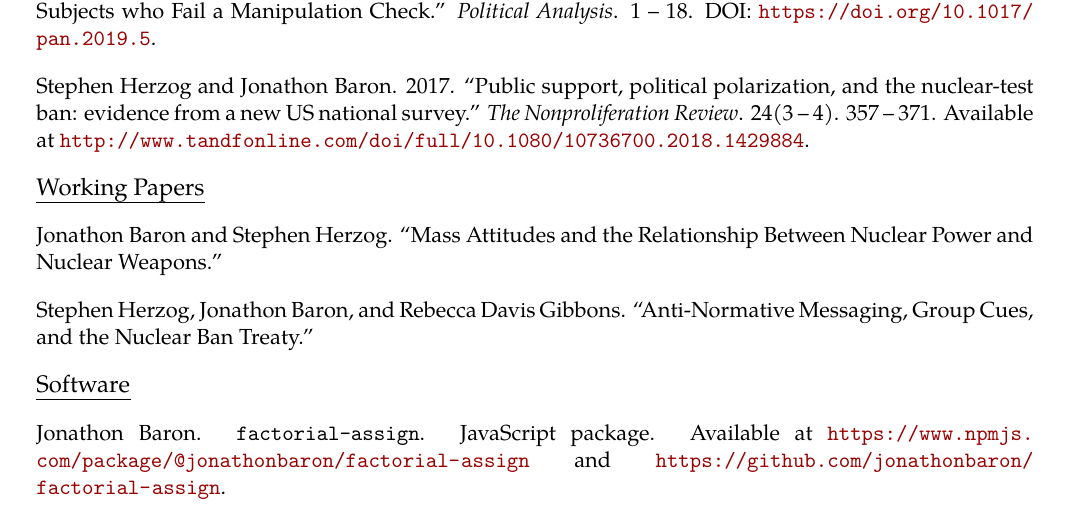
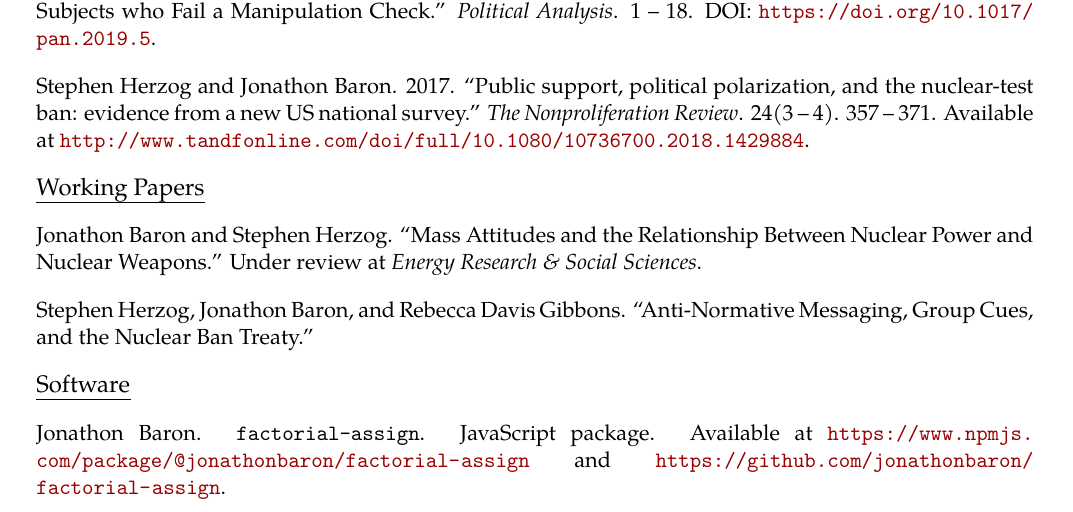
Before and after one commit to jonathonbaron/jonathonbaron.github.io, a LaTeX CV (cv/baron_cv.tex): part of page 1 of 3, cut so that both start at the same text. Compiled offline with pdfLaTeX.

Commit message:
Updates CV.

```diff
--- a/cv/baron_cv.tex
+++ b/cv/baron_cv.tex
@@ -136,7 +136,7 @@ Stephen Herzog and Jonathon Baron. 2017. ``Public support, political polarizatio
 \vspace{0.13in}
 
 \begin{tabular*}{7.1in}{p{6.925in}p{3cm}}
-Jonathon Baron and Stephen Herzog. ``Mass Attitudes and the Relationship Between Nuclear Power and Nuclear Weapons.''
+Jonathon Baron and Stephen Herzog. ``Mass Attitudes and the Relationship Between Nuclear Power and Nuclear Weapons.'' Under review at \textit{Energy Research \& Social Sciences}.
 \end{tabular*}
 
 \vspace{0.13in}
```
Also changed, not shown: cv/baron_cv.pdf, 2 other files.
